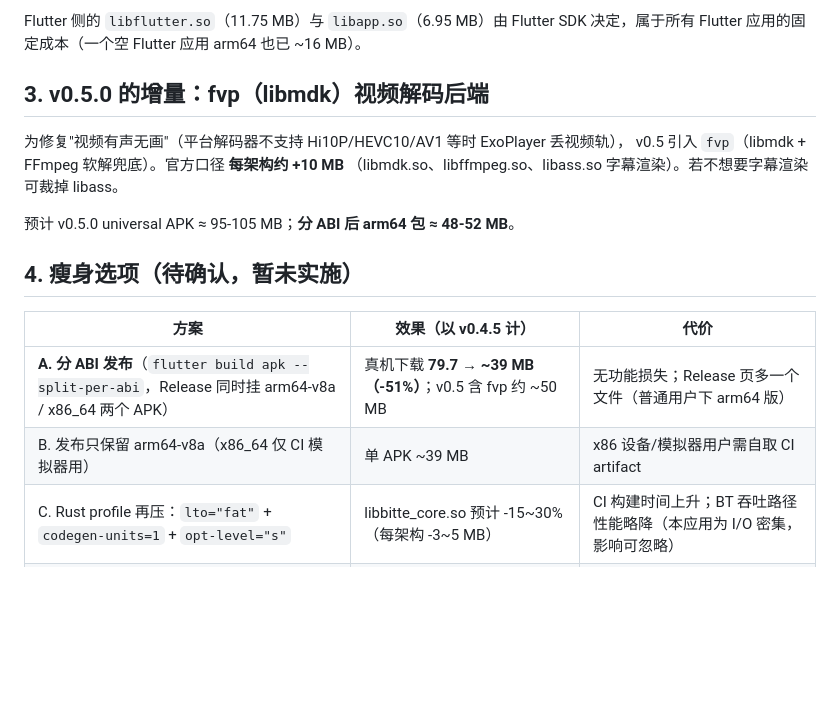
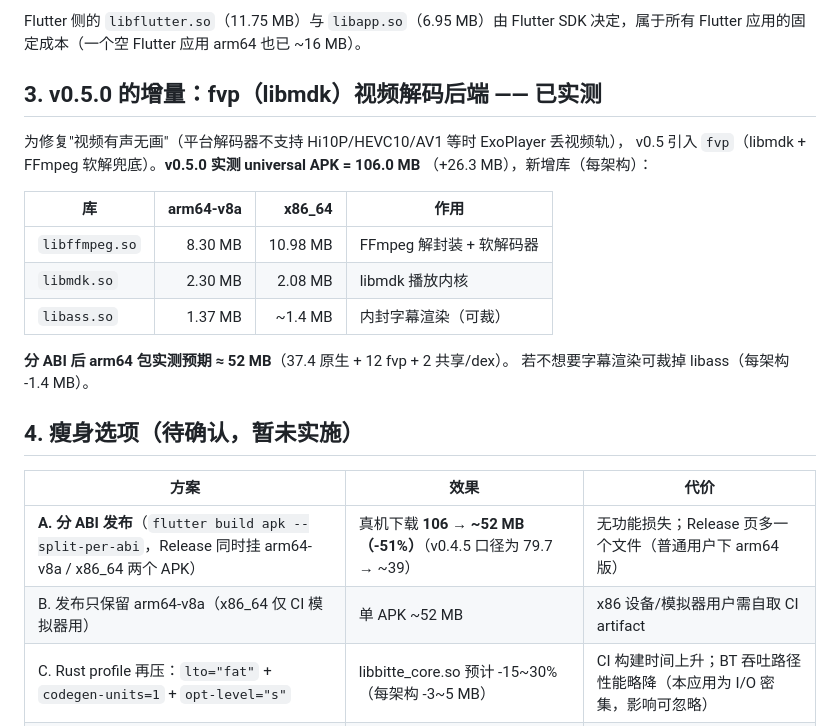
Before and after one commit to OrientCOMPASS/BitteChat, a Markdown page: docs/APK-SIZE.md, the part around the change. Rendered like a GitHub page; blank space fills up the shorter version.

Commit message:
docs: APK-SIZE.md — measured v0.5.0 (106MB universal; fvp adds libffmpeg+libmdk+libass ≈13MB/ABI), updated slimming options

```diff
--- a/docs/APK-SIZE.md
+++ b/docs/APK-SIZE.md
@@ -48,20 +48,27 @@
 Flutter 侧的 `libflutter.so`（11.75 MB）与 `libapp.so`（6.95 MB）由 Flutter SDK
 决定，属于所有 Flutter 应用的固定成本（一个空 Flutter 应用 arm64 也已 ~16 MB）。
 
-## 3. v0.5.0 的增量：fvp（libmdk）视频解码后端
+## 3. v0.5.0 的增量：fvp（libmdk）视频解码后端 —— 已实测
 
 为修复"视频有声无画"（平台解码器不支持 Hi10P/HEVC10/AV1 等时 ExoPlayer 丢视频轨），
-v0.5 引入 `fvp`（libmdk + FFmpeg 软解兜底）。官方口径 **每架构约 +10 MB**
-（libmdk.so、libffmpeg.so、libass.so 字幕渲染）。若不想要字幕渲染可裁掉 libass。
+v0.5 引入 `fvp`（libmdk + FFmpeg 软解兜底）。**v0.5.0 实测 universal APK = 106.0 MB**
+（+26.3 MB），新增库（每架构）：
 
-预计 v0.5.0 universal APK ≈ 95-105 MB；**分 ABI 后 arm64 包 ≈ 48-52 MB**。
+| 库 | arm64-v8a | x86_64 | 作用 |
+|---|---:|---:|---|
+| `libffmpeg.so` | 8.30 MB | 10.98 MB | FFmpeg 解封装 + 软解码器 |
+| `libmdk.so` | 2.30 MB | 2.08 MB | libmdk 播放内核 |
+| `libass.so` | 1.37 MB | ~1.4 MB | 内封字幕渲染（可裁） |
+
+**分 ABI 后 arm64 包实测预期 ≈ 52 MB**（37.4 原生 + 12 fvp + 2 共享/dex）。
+若不想要字幕渲染可裁掉 libass（每架构 -1.4 MB）。
 
 ## 4. 瘦身选项（待确认，暂未实施）
 
-| 方案 | 效果（以 v0.4.5 计） | 代价 |
+| 方案 | 效果 | 代价 |
 |---|---|---|
-| **A. 分 ABI 发布**（`flutter build apk --split-per-abi`，Release 同时挂 arm64-v8a / x86_64 两个 APK） | 真机下载 **79.7 → ~39 MB（-51%）**；v0.5 含 fvp 约 ~50 MB | 无功能损失；Release 页多一个文件（普通用户下 arm64 版） |
-| B. 发布只保留 arm64-v8a（x86_64 仅 CI 模拟器用） | 单 APK ~39 MB | x86 设备/模拟器用户需自取 CI artifact |
+| **A. 分 ABI 发布**（`flutter build apk --split-per-abi`，Release 同时挂 arm64-v8a / x86_64 两个 APK） | 真机下载 **106 → ~52 MB（-51%）**（v0.4.5 口径为 79.7 → ~39） | 无功能损失；Release 页多一个文件（普通用户下 arm64 版） |
+| B. 发布只保留 arm64-v8a（x86_64 仅 CI 模拟器用） | 单 APK ~52 MB | x86 设备/模拟器用户需自取 CI artifact |
 | C. Rust profile 再压：`lto="fat"` + `codegen-units=1` + `opt-level="s"` | libbitte_core.so 预计 -15~30%（每架构 -3~5 MB） | CI 构建时间上升；BT 吞吐路径性能略降（本应用为 I/O 密集，影响可忽略） |
 | D. 裁掉 fvp 的 libass（内封字幕渲染） | 每架构约 -1~2 MB | 播放内封字幕的影片无字幕 |
 | E. 上架 Google Play 用 AAB | 商店按设备投递 ~40 MB | 与 GitHub Release APK 分发无关 |
```
